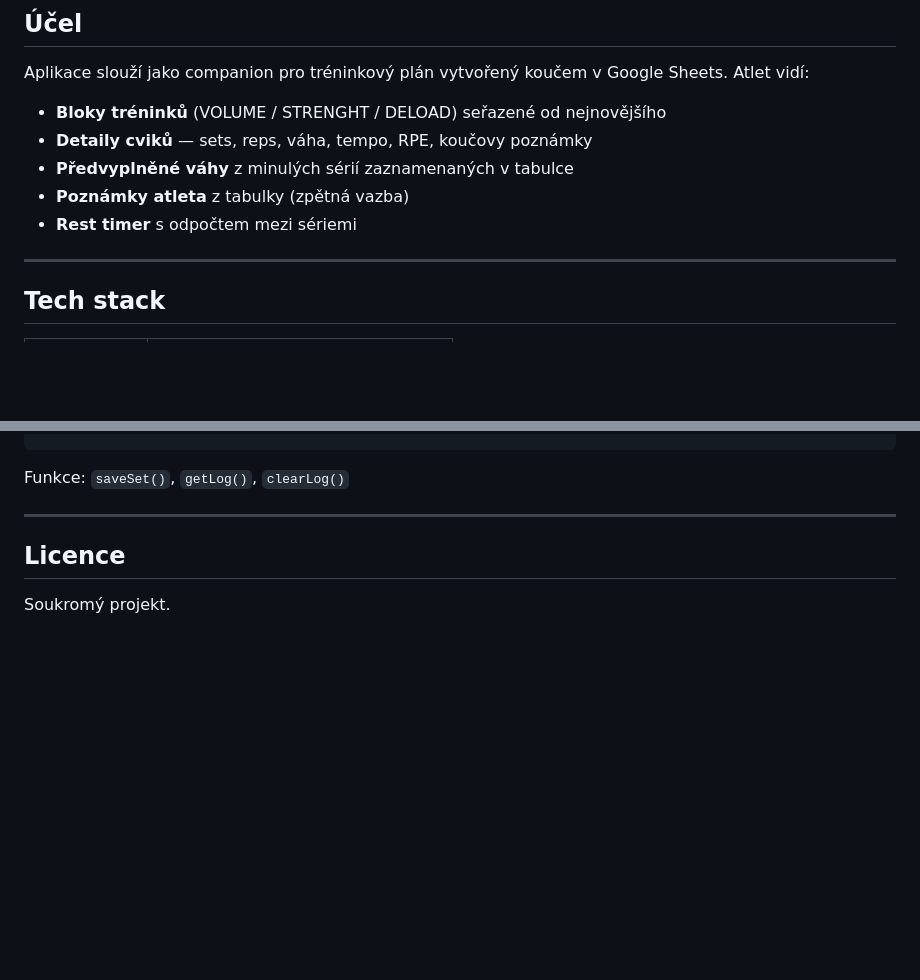
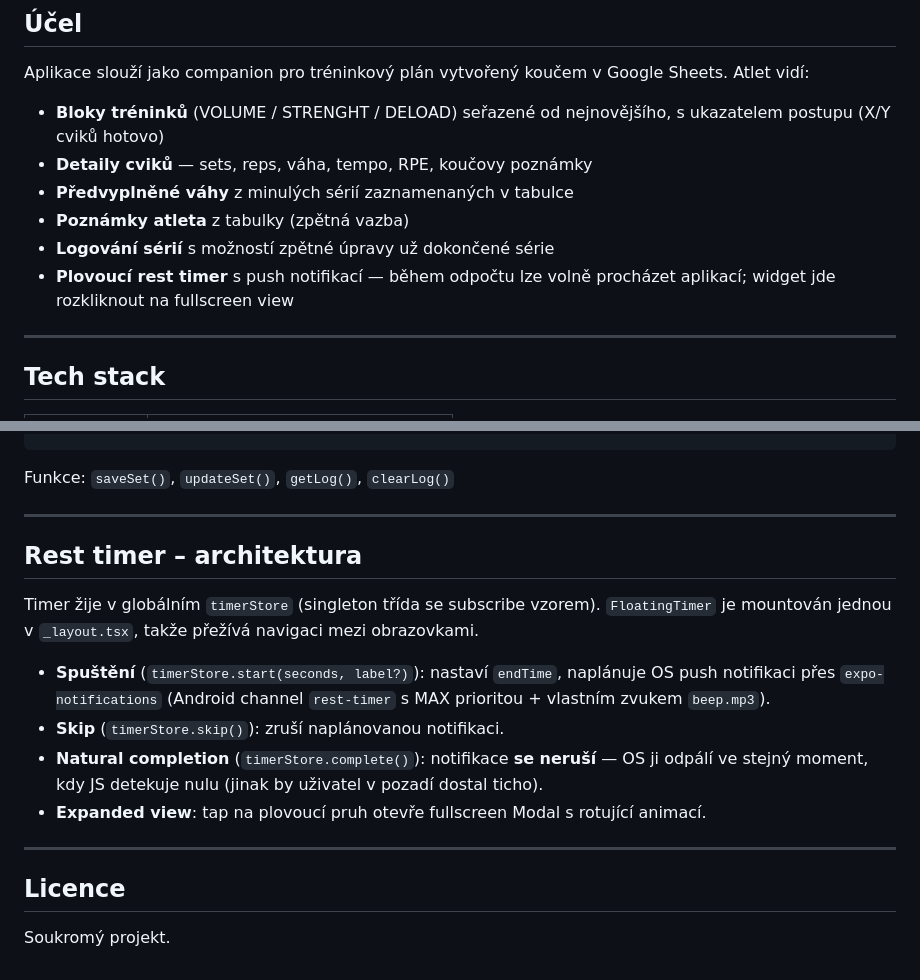
Before and after one commit to imlerith01/gymapp, a Markdown page: README.md, 2 parts joined by grey strips. GitHub-like rendering; blank space fills up the shorter version.

````diff
--- a/README.md
+++ b/README.md
@@ -8,11 +8,12 @@ Mobilní aplikace pro sledování silového tréninku. Data se načítají z Goo
 
 Aplikace slouží jako companion pro tréninkový plán vytvořený koučem v Google Sheets. Atlet vidí:
 
-- **Bloky tréninků** (VOLUME / STRENGHT / DELOAD) seřazené od nejnovějšího
+- **Bloky tréninků** (VOLUME / STRENGHT / DELOAD) seřazené od nejnovějšího, s ukazatelem postupu (X/Y cviků hotovo)
 - **Detaily cviků** — sets, reps, váha, tempo, RPE, koučovy poznámky
 - **Předvyplněné váhy** z minulých sérií zaznamenaných v tabulce
 - **Poznámky atleta** z tabulky (zpětná vazba)
-- **Rest timer** s odpočtem mezi sériemi
+- **Logování sérií** s možností zpětné úpravy už dokončené série
+- **Plovoucí rest timer** s push notifikací — během odpočtu lze volně procházet aplikací; widget jde rozkliknout na fullscreen view
 
 ---
 
@@ -182,7 +189,18 @@ Klíč: `workout_log_{blockId}_{YYYY-MM-DD}`
 }
 ```
 
-Funkce: `saveSet()`, `getLog()`, `clearLog()`
+Funkce: `saveSet()`, `updateSet()`, `getLog()`, `clearLog()`
+
+---
+
+## Rest timer – architektura
+
+Timer žije v globálním `timerStore` (singleton třída se subscribe vzorem). `FloatingTimer` je mountován jednou v `_layout.tsx`, takže přežívá navigaci mezi obrazovkami.
+
+- **Spuštění** (`timerStore.start(seconds, label?)`): nastaví `endTime`, naplánuje OS push notifikaci přes `expo-notifications` (Android channel `rest-timer` s MAX prioritou + vlastním zvukem `beep.mp3`).
+- **Skip** (`timerStore.skip()`): zruší naplánovanou notifikaci.
+- **Natural completion** (`timerStore.complete()`): notifikace **se neruší** — OS ji odpálí ve stejný moment, kdy JS detekuje nulu (jinak by uživatel v pozadí dostal ticho).
+- **Expanded view**: tap na plovoucí pruh otevře fullscreen Modal s rotující animací.
 
 ---
 
````
Also changed, not shown: other parts of README.md (+28 -22 lines).
